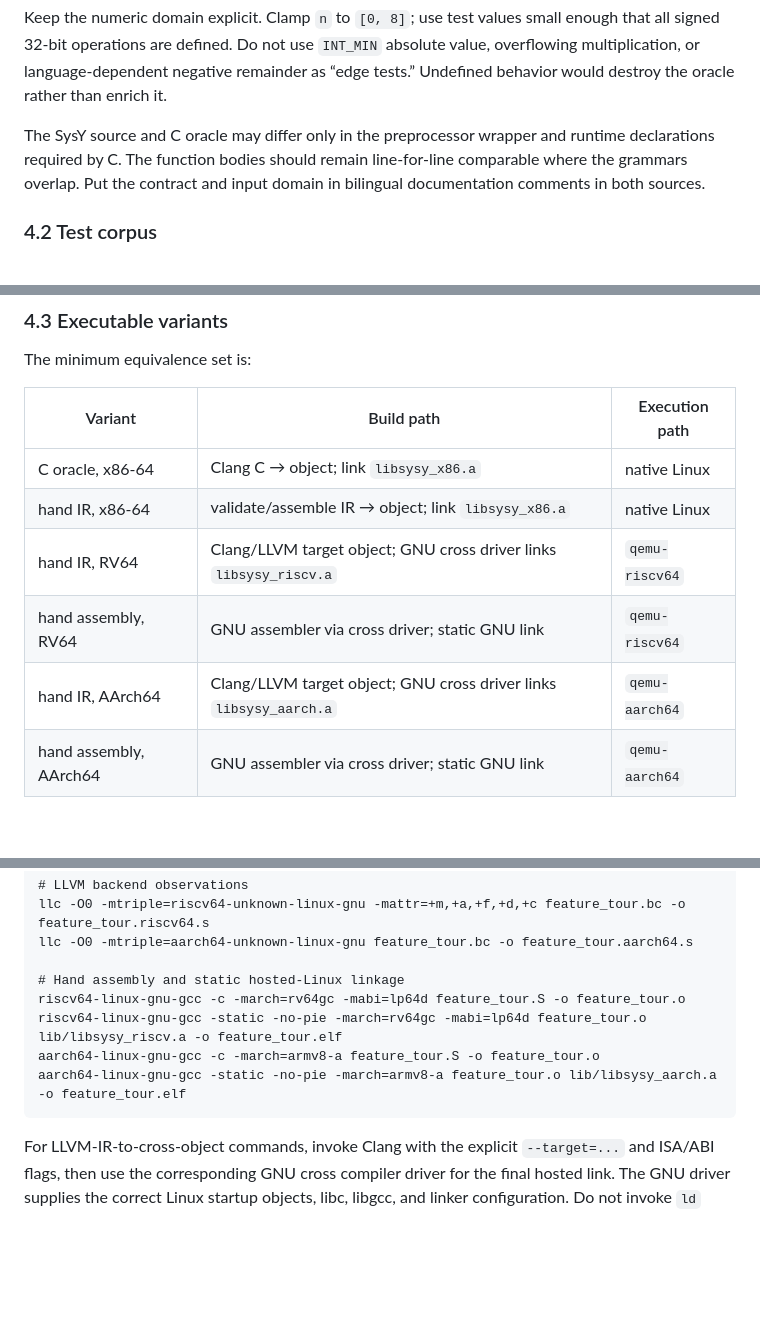
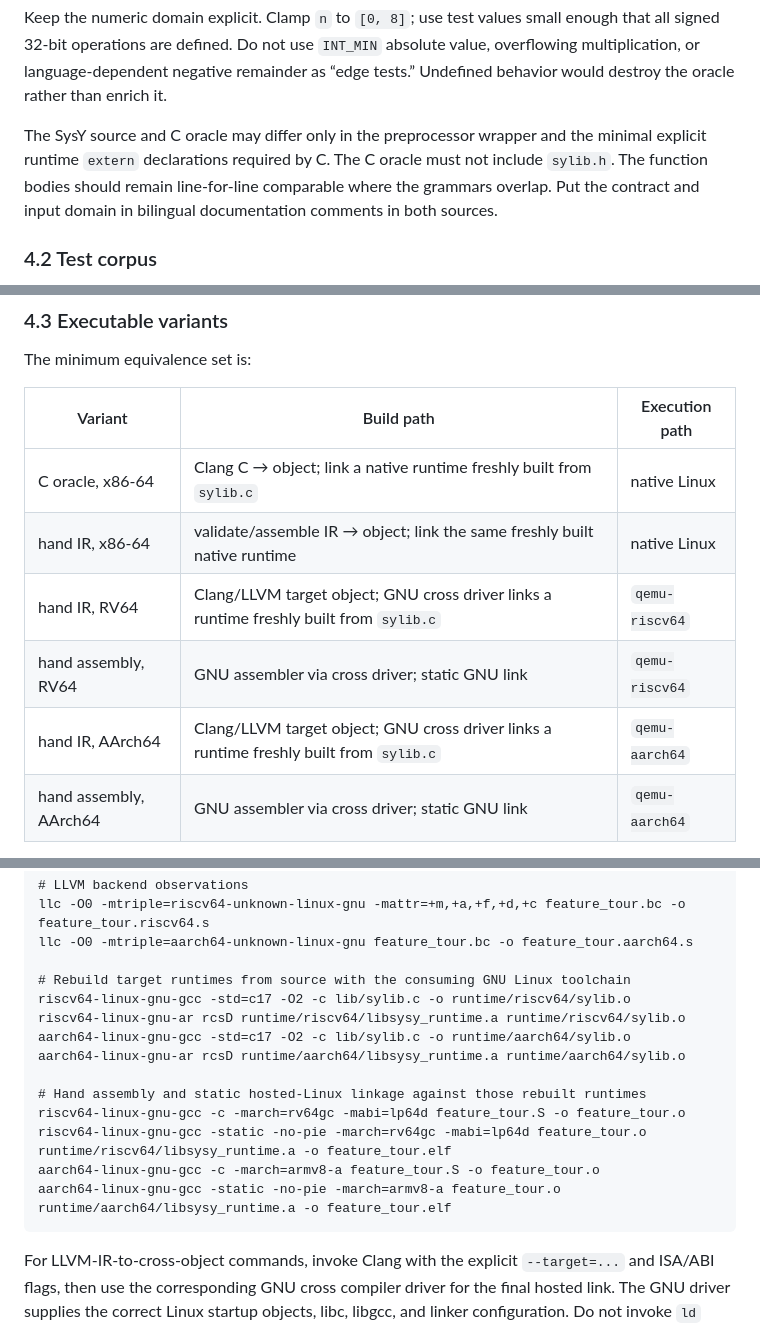
Before and after one commit to hard-male-alliance/principles-of-compiler-systems, a Markdown page: docs/knowledge/preflight-architecture.md, 3 parts joined by grey strips. Rendered like a GitHub page; blank space fills up the shorter version.

````diff
--- a/docs/knowledge/preflight-architecture.md
+++ b/docs/knowledge/preflight-architecture.md
@@ -195,7 +208,8 @@ remainder as “edge tests.” Undefined behavior would destroy the oracle rathe
 than enrich it.
 
 The SysY source and C oracle may differ only in the preprocessor wrapper and
-runtime declarations required by C. The function bodies should remain
+the minimal explicit runtime `extern` declarations required by C. The C oracle
+must not include `sylib.h`. The function bodies should remain
 line-for-line comparable where the grammars overlap. Put the contract and
 input domain in bilingual documentation comments in both sources.
 
@@ -224,11 +238,11 @@ The minimum equivalence set is:
 
 | Variant | Build path | Execution path |
 |---|---|---|
-| C oracle, x86-64 | Clang C → object; link `libsysy_x86.a` | native Linux |
-| hand IR, x86-64 | validate/assemble IR → object; link `libsysy_x86.a` | native Linux |
-| hand IR, RV64 | Clang/LLVM target object; GNU cross driver links `libsysy_riscv.a` | `qemu-riscv64` |
+| C oracle, x86-64 | Clang C → object; link a native runtime freshly built from `sylib.c` | native Linux |
+| hand IR, x86-64 | validate/assemble IR → object; link the same freshly built native runtime | native Linux |
+| hand IR, RV64 | Clang/LLVM target object; GNU cross driver links a runtime freshly built from `sylib.c` | `qemu-riscv64` |
 | hand assembly, RV64 | GNU assembler via cross driver; static GNU link | `qemu-riscv64` |
-| hand IR, AArch64 | Clang/LLVM target object; GNU cross driver links `libsysy_aarch.a` | `qemu-aarch64` |
+| hand IR, AArch64 | Clang/LLVM target object; GNU cross driver links a runtime freshly built from `sylib.c` | `qemu-aarch64` |
 | hand assembly, AArch64 | GNU assembler via cross driver; static GNU link | `qemu-aarch64` |
 
 The authored SysY file is not treated as executable until this repository has a
@@ -286,11 +300,17 @@ opt -passes=verify -disable-output feature_tour.bc
 llc -O0 -mtriple=riscv64-unknown-linux-gnu -mattr=+m,+a,+f,+d,+c feature_tour.bc -o feature_tour.riscv64.s
 llc -O0 -mtriple=aarch64-unknown-linux-gnu feature_tour.bc -o feature_tour.aarch64.s
 
-# Hand assembly and static hosted-Linux linkage
+# Rebuild target runtimes from source with the consuming GNU Linux toolchain
+riscv64-linux-gnu-gcc -std=c17 -O2 -c lib/sylib.c -o runtime/riscv64/sylib.o
+riscv64-linux-gnu-ar rcsD runtime/riscv64/libsysy_runtime.a runtime/riscv64/sylib.o
+aarch64-linux-gnu-gcc -std=c17 -O2 -c lib/sylib.c -o runtime/aarch64/sylib.o
+aarch64-linux-gnu-ar rcsD runtime/aarch64/libsysy_runtime.a runtime/aarch64/sylib.o
+
+# Hand assembly and static hosted-Linux linkage against those rebuilt runtimes
 riscv64-linux-gnu-gcc -c -march=rv64gc -mabi=lp64d feature_tour.S -o feature_tour.o
-riscv64-linux-gnu-gcc -static -no-pie -march=rv64gc -mabi=lp64d feature_tour.o lib/libsysy_riscv.a -o feature_tour.elf
+riscv64-linux-gnu-gcc -static -no-pie -march=rv64gc -mabi=lp64d feature_tour.o runtime/riscv64/libsysy_runtime.a -o feature_tour.elf
 aarch64-linux-gnu-gcc -c -march=armv8-a feature_tour.S -o feature_tour.o
-aarch64-linux-gnu-gcc -static -no-pie -march=armv8-a feature_tour.o lib/libsysy_aarch.a -o feature_tour.elf
+aarch64-linux-gnu-gcc -static -no-pie -march=armv8-a feature_tour.o runtime/aarch64/libsysy_runtime.a -o feature_tour.elf
 ```
 
 For LLVM-IR-to-cross-object commands, invoke Clang with the explicit
````
Also changed, not shown: other parts of docs/knowledge/preflight-architecture.md (+34 -19 lines), docs/knowledge/preflight-environment.md (added, +193 -0 lines).
